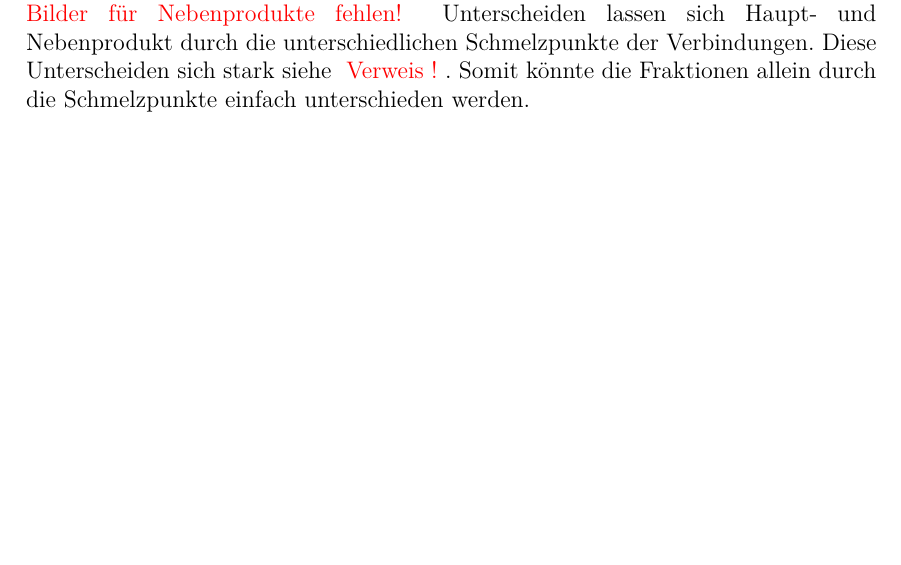
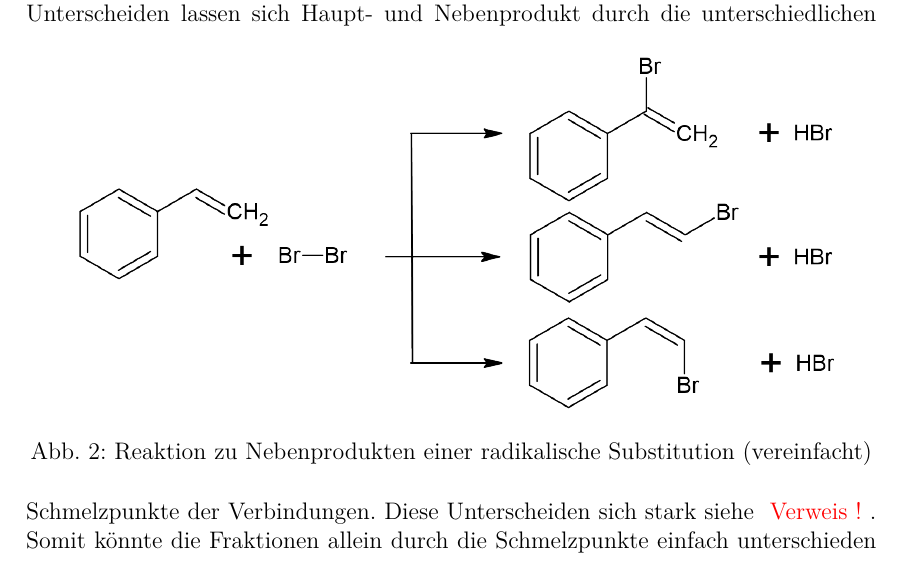
Before and after one commit to daroletibuza/5.-Semester-klein-, a LaTeX document (Bromierung/00_OC3_Bromierung.tex, which reads Bromierung/07_diskussion.tex): part of page 6 of 6 before the commit and part of page 6 of 7 after it, cut so that both start at the same text, the shorter picture padded with empty space. Compiled offline with pdfLaTeX.

Commit message:
Vorbereitung Nebenprodukte

```diff
--- a/Bromierung/07_diskussion.tex
+++ b/Bromierung/07_diskussion.tex
@@ -13,7 +13,7 @@ Höher bei mehr Halogenen, da mehr Dipol Dipol Wechselwirkungen und höhere Van
 
 \anmerkung{Diskussion von verschiedenen Produkten}\\
 An dieser Stelle wird das auftreten von Nebenprodukten in diesem Versuch diskutiert. Diese gelten als Verunreinigungen für das Hauptprodukt (1,2-Dibrom-1-phenylethan). In dieser Diskussion wird angenommen, dass in diesem Versuch neben der gewünschten Additionsreaktion ebenfalls eine Substitutionsreaktion auftritt. Diese kann auftreten, wenn die Reaktion bei hohen Temperaturen abläuft oder das Brom radikalisch durch Absorption von Photonenenergie zerfällt (Stichwort: radikalische Substitution). In Abb. \ref{fig:nebenprodukte} sind mögliche Nebenprodukte einer solchen Substitution dargestellt. \\
-\anmerkung{Bilder für Nebenprodukte fehlen!}
+\bild{Reaktion zu Nebenprodukten einer radikalische Substitution (vereinfacht)}{nebenprodukte.png}{0.9}
 Unterscheiden lassen sich Haupt- und Nebenprodukt durch die unterschiedlichen Schmelzpunkte der Verbindungen. Diese Unterscheiden sich stark siehe \anmerkung{Verweis !}. Somit könnte die Fraktionen allein durch die Schmelzpunkte einfach unterschieden werden.\\
 Es gibt jedoch auch noch die Möglichkeit massenspektroskopisch die Verbindungen zu unterscheiden. Da die Nebenprodukte und das Hauptprodukt sich in einem Bromatom unterscheiden, würde sich in einer MS-Analyse ein Unterschied in den Molaren Massen der Proben ergeben. Das Hauptprodukt hätte hierbei die höhere molare Masse.
 
```
Also changed, not shown: Bromierung/00_OC3_Bromierung.pdf, Bromierung/img/nebenprodukte.png (added), 1 other file.
